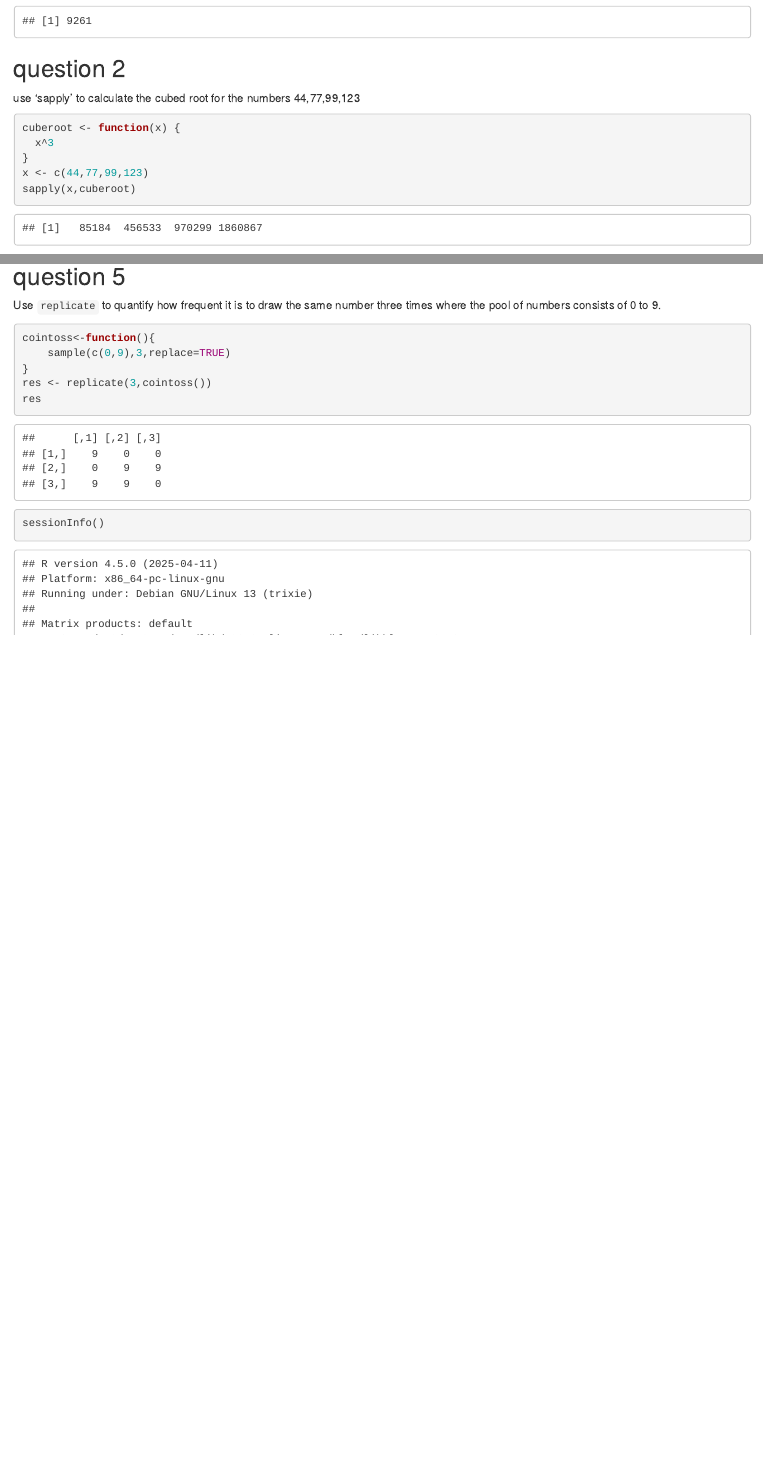
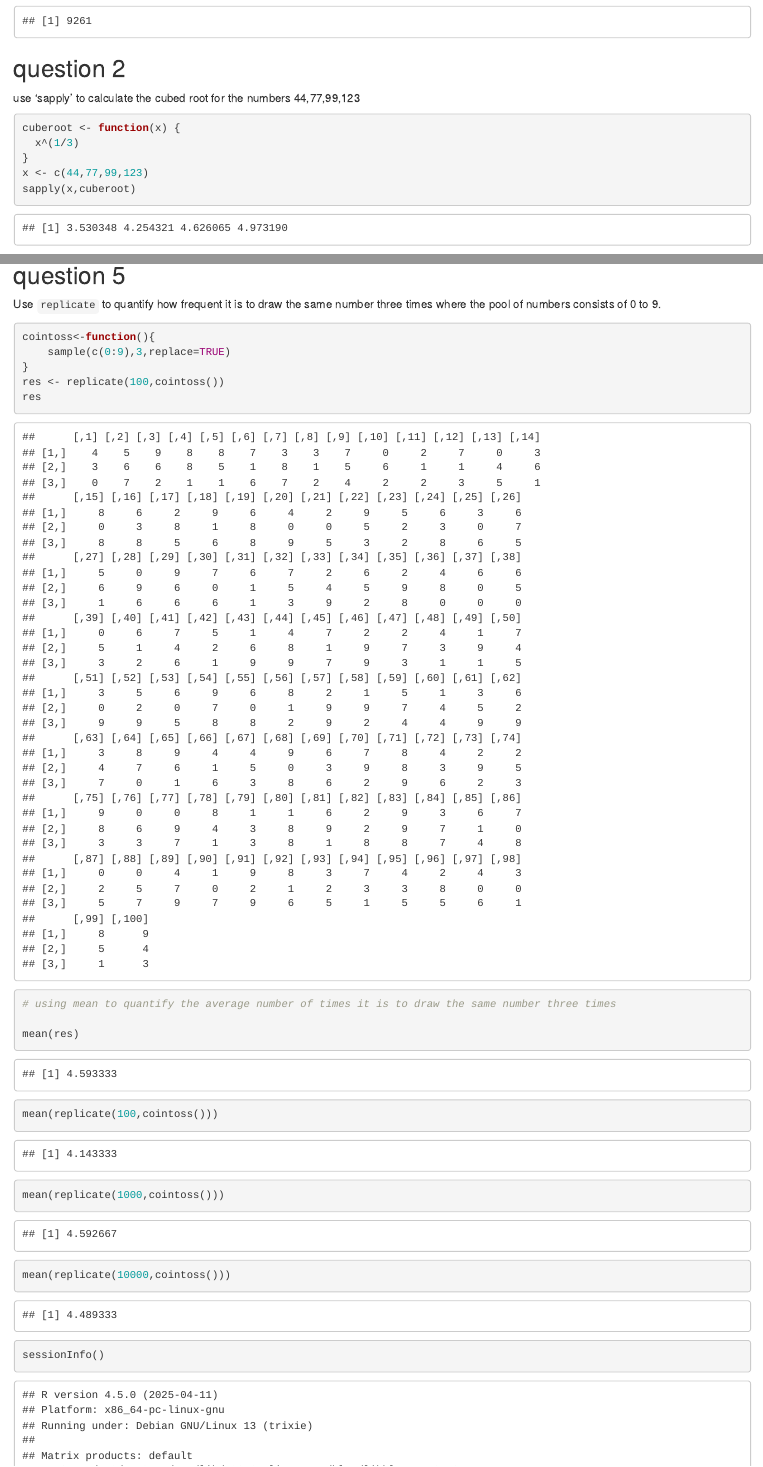
Before and after one commit to kogamanya/bioinfo_exercises, an R Markdown document (Bioinfoexercise4.Rmd): the page in a window 1100 px wide, from 330 px down, and a second part further down, joined at a grey line. Rendered offline with R 4.5, knitr and Pandoc, with nearby package versions; code that draws random numbers runs with fixed seeds of ours.

Commit message:
resolved outstanding issues raised

````diff
--- a/Bioinfoexercise4.Rmd
+++ b/Bioinfoexercise4.Rmd
@@ -26,7 +26,7 @@ cuberoot(21)
 use 'sapply' to calculate the cubed root for the numbers 44,77,99,123
 ```{r,sapply}
 cuberoot <- function(x) {
-  x^3
+  x^(1/3)
 }
 x <- c(44,77,99,123)
 sapply(x,cuberoot)
@@ -64,10 +58,17 @@ apply(mtcars,2,max)
 Use `replicate` to quantify how frequent it is to draw the same number three times where the pool of numbers consists of 0 to 9.
 ```{r,replicate}
 cointoss<-function(){
-    sample(c(0,9),3,replace=TRUE)
+    sample(c(0:9),3,replace=TRUE)
 }
-res <- replicate(3,cointoss())
+res <- replicate(100,cointoss())
 res
+
+# using mean to quantify the average number of times it is to draw the same number three times
+
+mean(res)
+mean(replicate(100,cointoss()))
+mean(replicate(1000,cointoss()))
+mean(replicate(10000,cointoss()))
 ```
 
 ```{r,sessioninfo}
````
Also changed, not shown: Bioinfoexercise4.Rmd (6 more changed lines).
